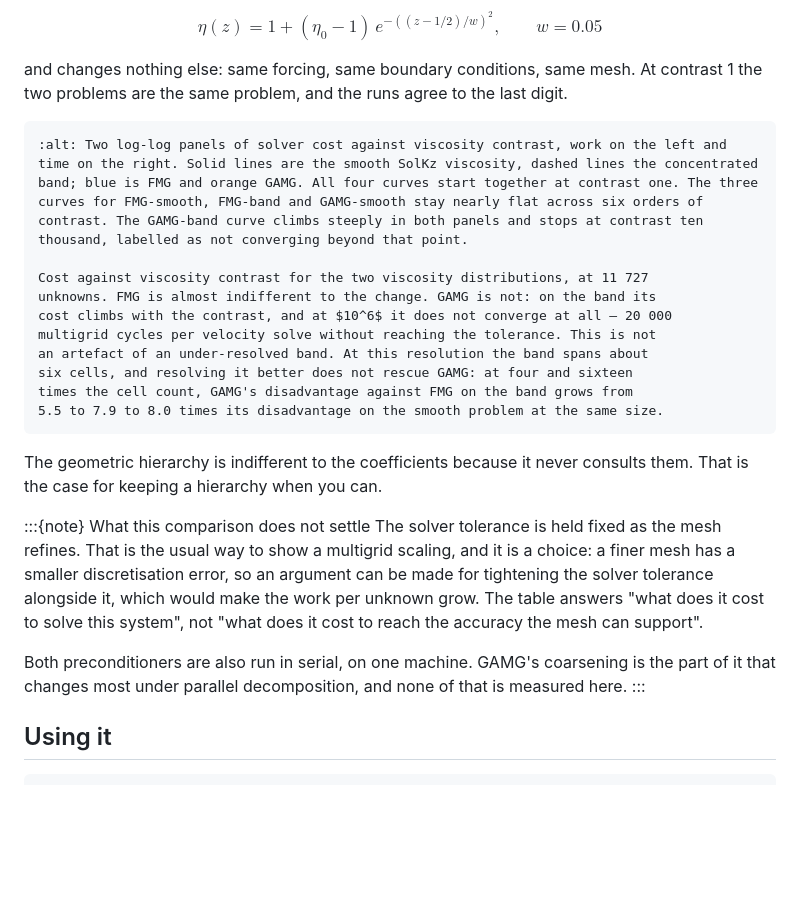
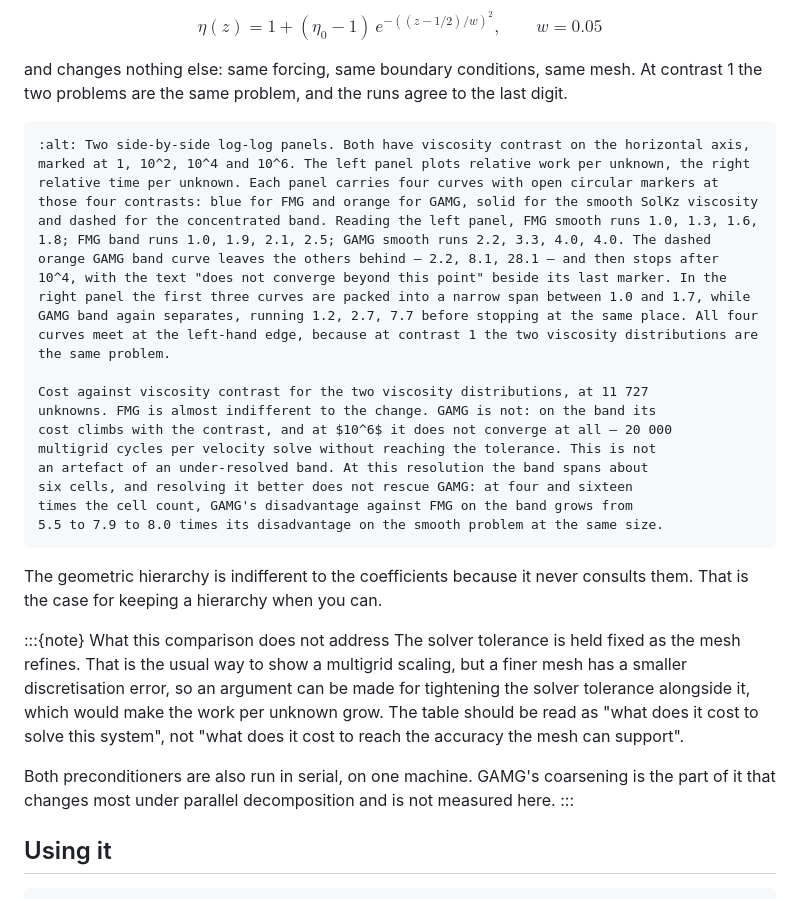
Before and after one commit to Underworld-Technical-Notes/underworldcode.org, a Markdown page: articles/setting-up-full-multigrid/setting-up-full-multigrid.md, the part around the change. Rendered like a GitHub page; blank space fills up the shorter version.

Commit message:
Alt text describes the figure, not the caption
Alt text stands in for the image when it cannot be seen, so it has to carry what
the image shows. The previous text described the SHAPE of the curves and left
the reader with no way to know what any of them said.

The band measurements appear nowhere else in the note -- the tables cover the
smooth case only -- so the alt text is the sole route to those numbers for a
reader who is not looking at the picture, and it now reads them out.

Underworld development team with AI support from Claude Code

````diff
--- a/articles/setting-up-full-multigrid/setting-up-full-multigrid.md
+++ b/articles/setting-up-full-multigrid/setting-up-full-multigrid.md
@@ -252,7 +252,7 @@ contrast 1 the two problems are the same problem, and the runs agree to the last
 digit.
 
 ```{figure} figures/layer-vs-smooth.png
-:alt: Two log-log panels of solver cost against viscosity contrast, work on the left and time on the right. Solid lines are the smooth SolKz viscosity, dashed lines the concentrated band; blue is FMG and orange GAMG. All four curves start together at contrast one. The three curves for FMG-smooth, FMG-band and GAMG-smooth stay nearly flat across six orders of contrast. The GAMG-band curve climbs steeply in both panels and stops at contrast ten thousand, labelled as not converging beyond that point.
+:alt: Two side-by-side log-log panels. Both have viscosity contrast on the horizontal axis, marked at 1, 10^2, 10^4 and 10^6. The left panel plots relative work per unknown, the right relative time per unknown. Each panel carries four curves with open circular markers at those four contrasts: blue for FMG and orange for GAMG, solid for the smooth SolKz viscosity and dashed for the concentrated band. Reading the left panel, FMG smooth runs 1.0, 1.3, 1.6, 1.8; FMG band runs 1.0, 1.9, 2.1, 2.5; GAMG smooth runs 2.2, 3.3, 4.0, 4.0. The dashed orange GAMG band curve leaves the others behind — 2.2, 8.1, 28.1 — and then stops after 10^4, with the text "does not converge beyond this point" beside its last marker. In the right panel the first three curves are packed into a narrow span between 1.0 and 1.7, while GAMG band again separates, running 1.2, 2.7, 7.7 before stopping at the same place. All four curves meet at the left-hand edge, because at contrast 1 the two viscosity distributions are the same problem.
 
 Cost against viscosity contrast for the two viscosity distributions, at 11 727
 unknowns. FMG is almost indifferent to the change. GAMG is not: on the band its
@@ -267,17 +267,16 @@ times the cell count, GAMG's disadvantage against FMG on the band grows from
 The geometric hierarchy is indifferent to the coefficients because it never
 consults them. That is the case for keeping a hierarchy when you can.
 
-:::{note} What this comparison does not settle
+:::{note} What this comparison does not address
 The solver tolerance is held fixed as the mesh refines. That is the usual way
-to show a multigrid scaling, and it is a choice: a finer mesh has a smaller
+to show a multigrid scaling, but a finer mesh has a smaller
 discretisation error, so an argument can be made for tightening the solver
 tolerance alongside it, which would make the work per unknown grow. The table
-answers "what does it cost to solve this system", not "what does it cost to
+should be read as "what does it cost to solve this system", not "what does it cost to
 reach the accuracy the mesh can support".
 
 Both preconditioners are also run in serial, on one machine. GAMG's coarsening
-is the part of it that changes most under parallel decomposition, and none of
-that is measured here.
+is the part of it that changes most under parallel decomposition and is not measured here.
 :::
 
 ## Using it
````
